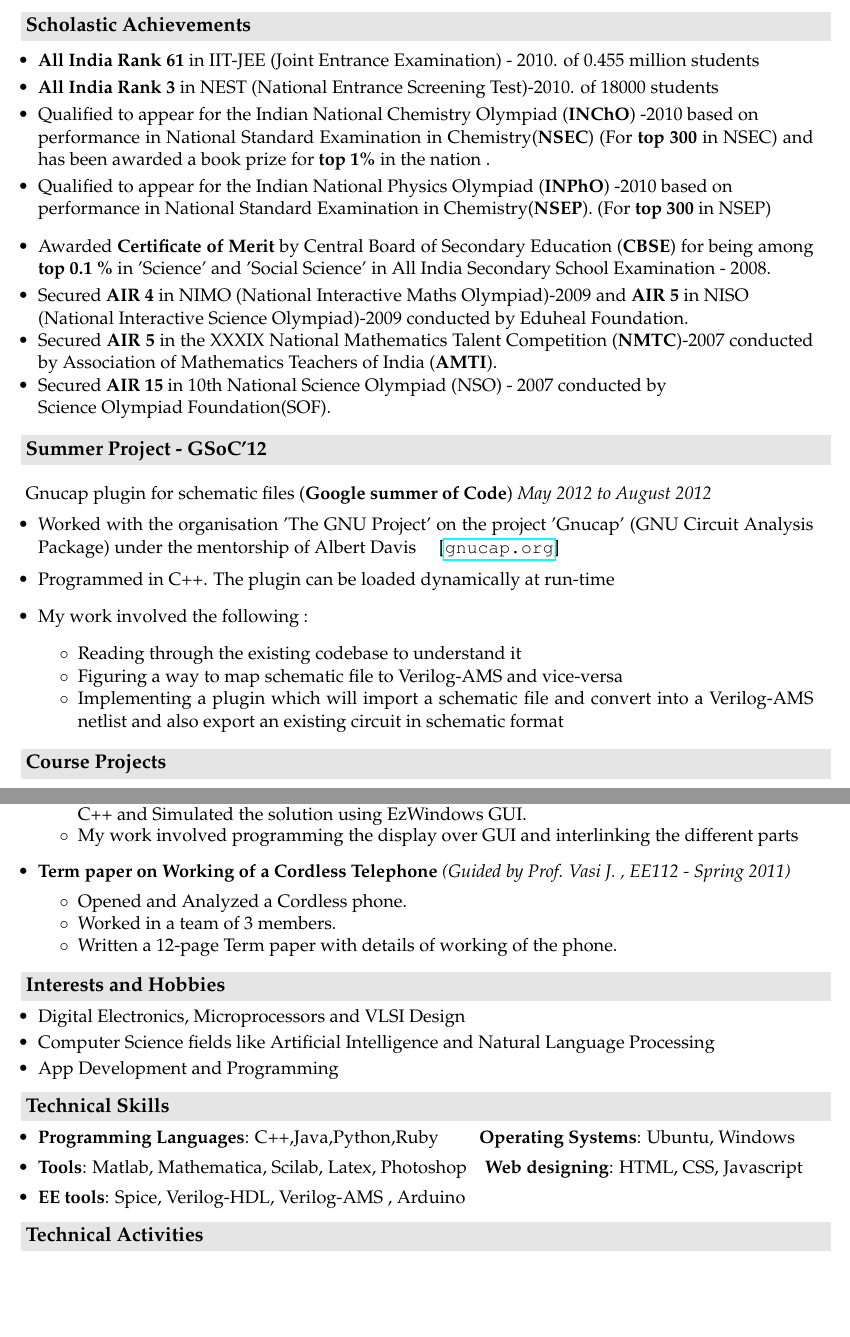
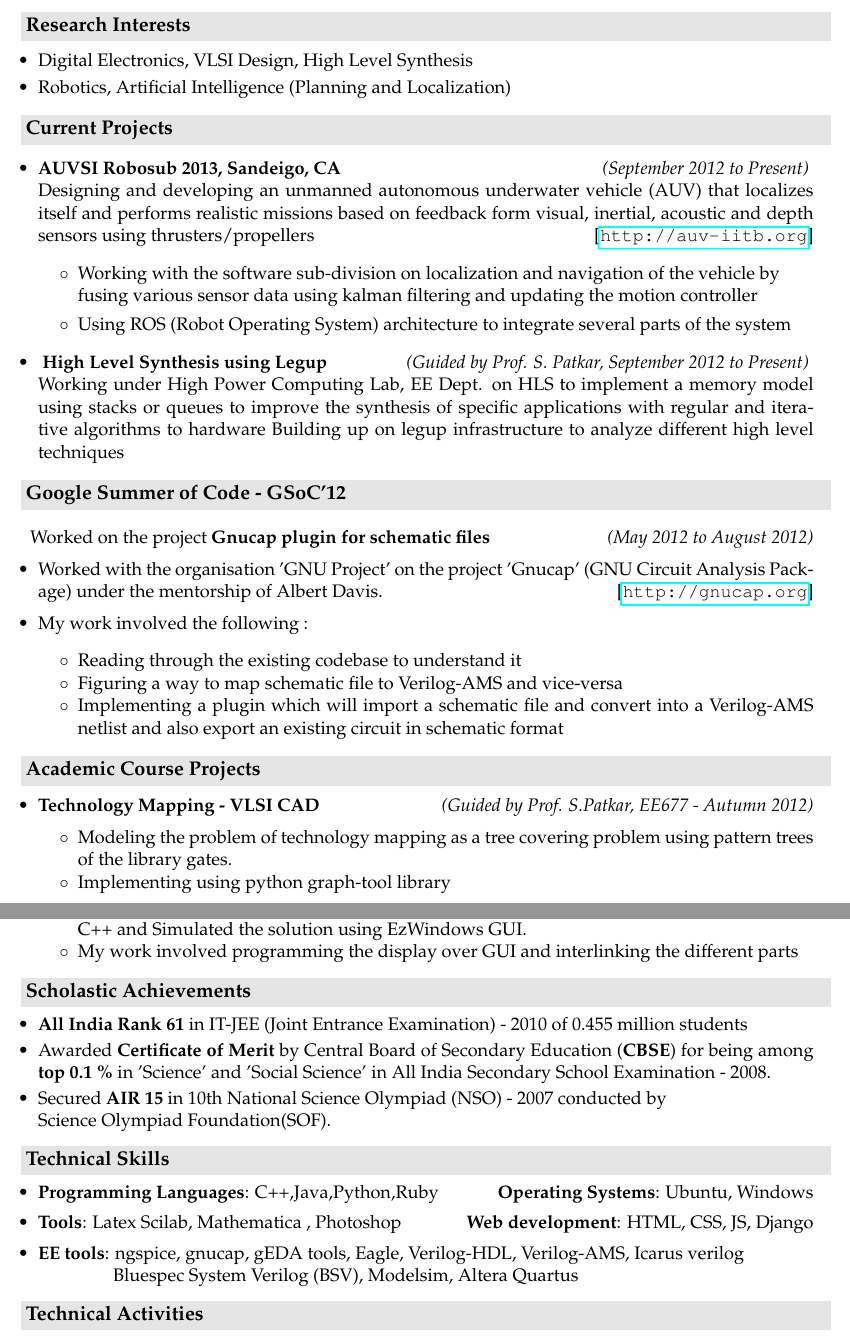
Before and after one commit to sksavant/myresume, a LaTeX CV (resume-tech.tex): two parts of pages 1 and 2 of 2, joined at a grey line, cut at the place of the change, the shorter picture padded with empty space. Compiled offline with pdfLaTeX.

Commit message:
Updated resume for mitacs : and added header

```diff
--- a/resume-tech.tex
+++ b/resume-tech.tex
@@ -6,6 +6,7 @@
 \usepackage[pdfborder=0 0 0]{hyperref}
 \usepackage{palatino}
 \usepackage{verbatim}
+\usepackage{array}
 \fontfamily{Cambria}
 \selectfont
 
@@ -54,42 +56,67 @@
 \hspace{0.5cm}\\
 \hspace{0.5cm}\\[-0.2cm]
 
-\resheading{\textbf{\large Scholastic Achievements}}\\[\lsep]
+\begin{comment}
+\begin{tabular}{m{8cm} m{8cm}}
+    \large{KRISHNA SAVANT SYREDDY}  & 100070056\\
+    \large{Electrical Engineering}  & UG Third Year (B.Tech)\\
+    \large{Indian Institute of Technology, Bombay} & DOB: 19-06-1993 \\
+    \large{\url{sk.savant@iitb.ac.in}} & +919757033532
+\end{tabular}
+
+\resheading{\textbf{\large{Education}}}
 \begin{itemize}
-  \item \textbf{All India Rank 61} in IIT-JEE (Joint Entrance Examination) - 2010. of 0.455 million students\\[-0.7cm]
-  \item \textbf{All India Rank 3} in NEST (National Entrance Screening Test)-2010. of 18000 students \\[-0.7cm]
-  %\item \textbf{All India Rank 168} in AIEEE (All India Engineering Entrance Examination)- 2010 of 1.1 million students
+    \item Undergraduate Degree - IIT Bombay - 2008 to present  - 8.59
+    \item Intermediate/+2 - BIE, AP - SR Junior College - 2010 - 90.50
+    \item Matriculation - CBSE - Warangal Public School - 2008 - 93.00
+\end{itemize}
+\end{comment}
 
- \item Qualified to appear for the Indian National Chemistry Olympiad (\textbf{INChO}) -2010 based on \\performance in National Standard Examination in Chemistry(\textbf{NSEC}) (For \textbf{top 300} in NSEC) and has been awarded a book prize for \textbf{top 1\%} in the nation .\\[-0.7cm]
-  \item Qualified to appear for the Indian National Physics Olympiad (\textbf{INPhO}) -2010 based on \\ performance in National Standard Examination in Chemistry(\textbf{NSEP}). (For \textbf{top 300} in NSEP)
 
-  \item Awarded \textbf{Certificate of Merit} by Central Board of Secondary Education (\textbf{CBSE}) for being among \textbf{top 0.1 \%} in 'Science' and 'Social Science' in All India Secondary School Examination - 2008. \\[-0.7cm]
- %\item Awarded '\textbf{Certificate of Excellence}' for securing highest aggregrate marks in the \\ school and  the title '\textbf{Amul Vidya Shree}' for Outstanding Academic performance in AISSE - 2008.
-
-   \item Secured \textbf{AIR 4} in NIMO (National Interactive Maths Olympiad)-2009 and \textbf{AIR 5} in NISO\\ (National Interactive Science Olympiad)-2009 conducted by Eduheal Foundation.\\[-0.8cm]
-  \item Secured \textbf{AIR 5} in the  XXXIX National Mathematics Talent Competition (\textbf{NMTC})-2007 conducted by Association of Mathematics Teachers of India (\textbf{AMTI}).\\[-0.8cm]
-  %\item Secured \textbf{AIR 5} in FIITJEE Talent Reward Exam (FTRE) and was awarded medal for zonal topper in Mathematics, Physics and Overall.
-  \item Secured \textbf{AIR 15} in 10th National Science Olympiad (NSO) - 2007 conducted by \\ Science Olympiad Foundation(SOF).
-  %\item Secured \textbf{State Rank 9} in 7th National Cyber Olympiad (NCO)- 2007 conducted by SOF.
- %\item Secured \textbf{State Rank 13} in XX State Talent Search Examination- 2007 conducted by \\ Dr.A.S. Rao Awards Council and was awarded a book prize.
+\resheading{\textbf{\large Research Interests}} \\[\lsep]
+\begin{itemize} \itemsep \isep
+    \item Digital Electronics, VLSI Design, High Level Synthesis
+    \item Robotics, Artificial Intelligence (Planning  and Localization)
+   % \item App Development and Programming
 \end{itemize}
 
-\resheading{\textbf{\large Summer Project - GSoC'12}} \\
 
-\hspace{1mm}Gnucap plugin for schematic files (\textbf{Google summer of Code}) \emph{May 2012 to August 2012} \\[-0.6cm]
+\resheading{\textbf{\large{Current Projects}}}
+\begin{itemize}
+    \item \textbf{AUVSI Robosub 2013, Sandeigo, CA} \hfill \emph{(September 2012 to Present) } \\
+	Designing and developing an unmanned autonomous underwater vehicle (AUV) that localizes itself and performs realistic missions based on feedback form visual, inertial, acoustic and depth sensors using thrusters/propellers \hfill  [\url{http://auv-iitb.org}]
+        \begin{itemize}
+            %\item Working on  towards competing in AUVSI Robosub 2013
+            \item Working with the software sub-division on localization and navigation of the vehicle  by \\ fusing various sensor data using kalman filtering and updating the motion controller
+            \item Using ROS (Robot Operating System) architecture to integrate several parts of the system
+        \end{itemize}
+    \item \textbf{ High Level Synthesis using Legup} \hfill \emph{(Guided by Prof. S. Patkar, September 2012 to Present) }  \\
+    Working under High Power Computing Lab, EE Dept. on HLS to implement a memory model using stacks or queues to improve the synthesis of specific applications with regular and iterative algorithms to hardware
+    Building up on legup infrastructure to analyze different high level techniques
+
+    %\item \textbf{ Speech recognition - Artificial Intelligence} \emph{(Guided by Prof. G. Sivakumar, CS621 - Autumn 2012)}
+
+\end{itemize}
+
+\resheading{\textbf{\large Google Summer of Code - GSoC'12}} \\
+
+\hspace{1mm} Worked on the project \textbf{Gnucap plugin for schematic files} \hfill \emph{(May 2012 to August 2012)} \\[-0.6cm]
     \begin{itemize}
-        \item Worked with the organisation 'The GNU Project' on the project 'Gnucap' (GNU Circuit Analysis Package) under the mentorship of Albert Davis \ \ \ \  [\url{gnucap.org}] \\[-0.6cm]
-        \item Programmed in C++. The plugin can be loaded dynamically at run-time
+        \item Worked with the organisation 'GNU Project' on the project 'Gnucap' (GNU Circuit Analysis Package) under the mentorship of Albert Davis. \hfill  [\url{http://gnucap.org}] \\[-0.6cm]
         \item My work involved the following :
         \begin{itemize} \itemsep \isep
         \item Reading through the existing codebase to understand it
         \item Figuring a way to map schematic file to Verilog-AMS and vice-versa
-        \item Implementing a plugin which will import a schematic file and convert into a Verilog-AMS netlist and also export an existing  circuit in schematic format
+        \item Implementing a plugin which will import a schematic file and convert into a Verilog-AMS netlist and also export an existing circuit in schematic format
 
     \end{itemize}
     \end{itemize}
 
 
-\resheading{\textbf{\large Course Projects}}\\[\lsep]
+\resheading{\textbf{\large Academic Course Projects}}\\[\lsep]
 \begin{itemize}
-\item \textbf{Traveling Message Display} \emph{(Guided by Prof. M.B.Patil and J.John, EE214- Spring 2012)}\\[-0.6cm]
+    \item \textbf{Technology Mapping - VLSI CAD} \hfill \emph{(Guided by Prof. S.Patkar, EE677 - Autumn 2012)} \\[-0.6cm]
+    \begin{itemize} \itemsep \isep
+        \item Modeling the problem of technology mapping as a tree covering problem using pattern trees of the library gates.
+        \item Implementing using python graph-tool library
+    \end{itemize}
@@ -105,27 +135,43 @@
 	    \item Designed n$\times$n mazes, Solved them for the shortest path using Bellman-ford algorithm in C++ and Simulated the solution using EzWindows GUI.
 	    \item My work involved programming the display over GUI and interlinking the different parts
 	\end{itemize}
+\begin{comment}
 \item \textbf{Term paper on Working of a Cordless Telephone} \emph{(Guided by Prof. Vasi J. , EE112 - Spring 2011)\\[-0.6cm]}
 	\begin{itemize} \itemsep \isep
 	  \item Opened and Analyzed a Cordless phone.
 	  \item Worked in a team of 3 members.
 	  \item Written a 12-page Term paper with details of working of the phone.
 	\end{itemize}
+\end{comment}
 \end{itemize}
 
-\resheading{\textbf{\large Interests and Hobbies}} \\[\lsep]
-\begin{itemize} \itemsep \isep
-    \item Digital Electronics, Microprocessors and VLSI Design
-    \item Computer Science fields like Artificial Intelligence and Natural Language Processing
-    \item App Development and Programming
+
+\resheading{\textbf{\large Scholastic Achievements}}\\[\lsep]
+\begin{itemize}
+  \item \textbf{All India Rank 61} in IT-JEE (Joint Entrance Examination) - 2010 of 0.455 million students\\[-0.7cm]
+  %\item \textbf{All India Rank 3} in NEST (National Entrance Screening Test)-2010 of 18000 students \\[-0.7cm]
+  %\item \textbf{All India Rank 168} in AIEEE (All India Engineering Entrance Examination)- 2010 of 1.1 million students
+
+  %\item Qualified to appear for the Indian National Chemistry Olympiad (\textbf{INChO}) -2010 based on \\performance in National Standard Examination in Chemistry(\textbf{NSEC}) (For \textbf{top 300} in NSEC) and has been awarded a book prize for \textbf{top 1\%} in the nation .\\[-0.7cm]
+  %\item Qualified to appear for the Indian National Physics Olympiad (\textbf{INPhO}) -2010 based on \\ performance in National Standard Examination in Chemistry(\textbf{NSEP}). (For \textbf{top 300} in NSEP)
+
+  \item Awarded \textbf{Certificate of Merit} by Central Board of Secondary Education (\textbf{CBSE}) for being among \textbf{top 0.1 \%} in 'Science' and 'Social Science' in All India Secondary School Examination - 2008. \\[-0.7cm]
+  %\item Awarded '\textbf{Certificate of Excellence}' for securing highest aggregrate marks in the \\ school and  the title '\textbf{Amul Vidya Shree}' for Outstanding Academic performance in AISSE - 2008.
+
+  %\item Secured \textbf{AIR 4} in NIMO (National Interactive Maths Olympiad)-2009 and \textbf{AIR 5} in NISO\\ (National Interactive Science Olympiad)-2009 conducted by Eduheal Foundation.\\[-0.8cm]
+  %\item Secured \textbf{AIR 5} in the  XXXIX National Mathematics Talent Competition (\textbf{NMTC})-2007 conducted by Association of Mathematics Teachers of India (\textbf{AMTI}).\\[-0.8cm]
+  %\item Secured \textbf{AIR 5} in FIITJEE Talent Reward Exam (FTRE) and was awarded medal for zonal topper in Mathematics, Physics and Overall.
+  \item Secured \textbf{AIR 15} in 10th National Science Olympiad (NSO) - 2007 conducted by \\ Science Olympiad Foundation(SOF).
+  %\item Secured \textbf{State Rank 9} in 7th National Cyber Olympiad (NCO)- 2007 conducted by SOF.
+  %\item Secured \textbf{State Rank 13} in XX State Talent Search Examination- 2007 conducted by \\ Dr.A.S. Rao Awards Council and was awarded a book prize.
 \end{itemize}
 
 \resheading{\textbf{\large Technical Skills}}\\[\lsep]
 \begin{itemize}
   %\item Awarded Certificate of Participation in the Winter Workshop on Technical Skills conducted by \\ \ \  \ \ \ \  STUDe Club, IIT Bombay in January 2011. \\[-0.6cm]
-   \item \textbf{Programming Languages}: C++,Java,Python,Ruby \  \ \ \ \ \ \ \  \textbf{Operating Systems}: Ubuntu, Windows\\[-0.6cm]
-  \item \textbf{Tools}: Matlab, Mathematica, Scilab, Latex, Photoshop\ \ \ \  \textbf{Web designing}: HTML, CSS, Javascript\\[-0.6cm]
-  \item \textbf{EE tools}: Spice, Verilog-HDL, Verilog-AMS , Arduino
+   \item \textbf{Programming Languages}: C++,Java,Python,Ruby \hfill \textbf{Operating Systems}: Ubuntu, Windows\\[-0.6cm]
+  \item \textbf{Tools}: Latex Scilab, Mathematica , Photoshop\hfill \textbf{Web development}: HTML, CSS, JS, Django\\[-0.6cm]
+  \item \textbf{EE tools}: ngspice, gnucap,  gEDA tools, Eagle, Verilog-HDL, Verilog-AMS, Icarus verilog \\ \hspace*{1.5cm} Bluespec System Verilog (BSV), Modelsim, Altera Quartus
 \end{itemize}
 
 \resheading{\textbf{\large Technical Activities}}\\[\lsep]
```
Also changed, not shown: header/cpiaddedresume.pdf (added), resume-tech.pdf, resume-tech.tex (86 more changed lines), 3 other files.
